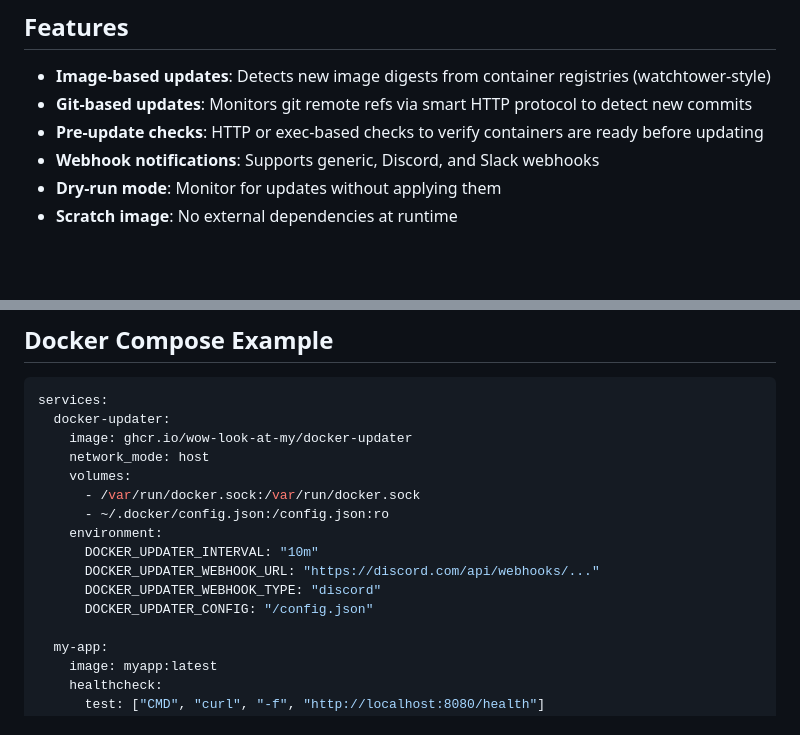
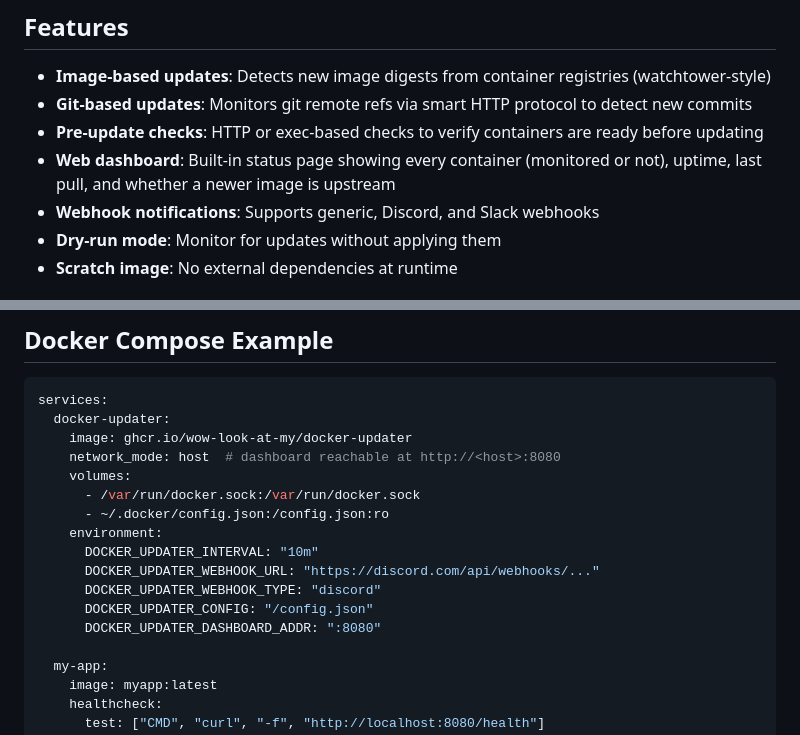
Before and after one commit to wow-look-at-my/docker-updater, a Markdown page: README.md, 2 parts joined by grey strips. Rendered like a GitHub page; blank space fills up the shorter version.

```diff
--- a/README.md
+++ b/README.md
@@ -7,6 +7,7 @@ Automatic Docker container updater service. Monitors running containers and upda
 - **Image-based updates**: Detects new image digests from container registries (watchtower-style)
 - **Git-based updates**: Monitors git remote refs via smart HTTP protocol to detect new commits
 - **Pre-update checks**: HTTP or exec-based checks to verify containers are ready before updating
+- **Web dashboard**: Built-in status page showing every container (monitored or not), uptime, last pull, and whether a newer image is upstream
 - **Webhook notifications**: Supports generic, Discord, and Slack webhooks
 - **Dry-run mode**: Monitor for updates without applying them
 - **Scratch image**: No external dependencies at runtime
@@ -128,7 +154,7 @@ Pre-checks are skipped for rolling updates -- the old container drains naturally
 services:
   docker-updater:
     image: ghcr.io/wow-look-at-my/docker-updater
-    network_mode: host
+    network_mode: host  # dashboard reachable at http://<host>:8080
     volumes:
       - /var/run/docker.sock:/var/run/docker.sock
       - ~/.docker/config.json:/config.json:ro
@@ -137,6 +163,7 @@ services:
       DOCKER_UPDATER_WEBHOOK_URL: "https://discord.com/api/webhooks/..."
       DOCKER_UPDATER_WEBHOOK_TYPE: "discord"
       DOCKER_UPDATER_CONFIG: "/config.json"
+      DOCKER_UPDATER_DASHBOARD_ADDR: ":8080"
 
   my-app:
     image: myapp:latest
```
Also changed, not shown: other parts of README.md (+25 -0 lines), docs/dashboard.png (added), 13 other files.
